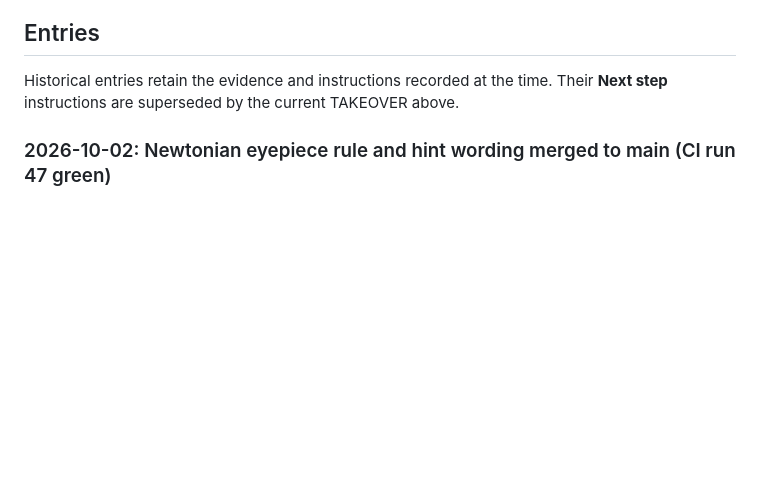
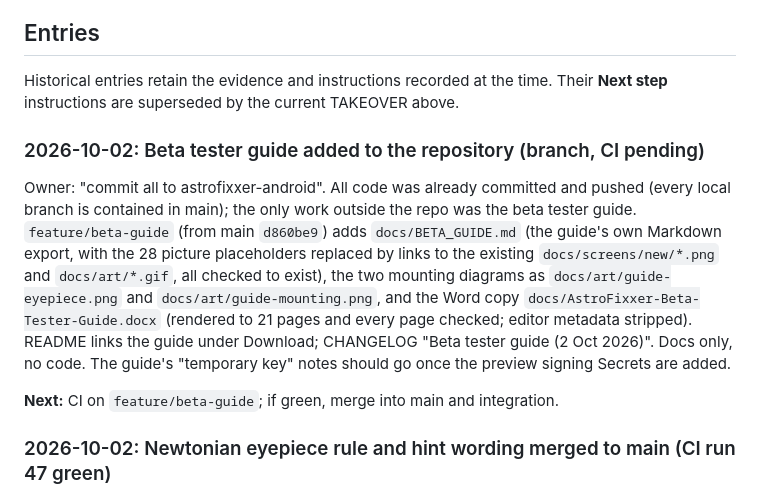
Before and after one commit to Zenithquonta/astrofixxer-android, a Markdown page: docs/HANDOFF.md, the part around the change. GitHub-like rendering; blank space fills up the shorter version.

```diff
--- a/docs/HANDOFF.md
+++ b/docs/HANDOFF.md
@@ -124,6 +124,12 @@ Preserve GPL and all credits; no Android imports in ui/astro/update; user-visibl
 ## Entries
 
 Historical entries retain the evidence and instructions recorded at the time. Their **Next step** instructions are superseded by the current TAKEOVER above.
+
+### 2026-10-02: Beta tester guide added to the repository (branch, CI pending)
+
+Owner: "commit all to astrofixxer-android". All code was already committed and pushed (every local branch is contained in main); the only work outside the repo was the beta tester guide. `feature/beta-guide` (from main `d860be9`) adds `docs/BETA_GUIDE.md` (the guide's own Markdown export, with the 28 picture placeholders replaced by links to the existing `docs/screens/new/*.png` and `docs/art/*.gif`, all checked to exist), the two mounting diagrams as `docs/art/guide-eyepiece.png` and `docs/art/guide-mounting.png`, and the Word copy `docs/AstroFixxer-Beta-Tester-Guide.docx` (rendered to 21 pages and every page checked; editor metadata stripped). README links the guide under Download; CHANGELOG "Beta tester guide (2 Oct 2026)". Docs only, no code. The guide's "temporary key" notes should go once the preview signing Secrets are added.
+
+**Next:** CI on `feature/beta-guide`; if green, merge into main and integration.
 
 ### 2026-10-02: Newtonian eyepiece rule and hint wording merged to main (CI run 47 green)
 
```
Also changed, not shown: CHANGELOG.md (+4 -0 lines), README.md (+2 -0 lines), docs/BETA_GUIDE.md (added, +314 -0 lines), docs/art/guide-eyepiece.png (added), docs/art/guide-mounting.png (added), 1 other file.
